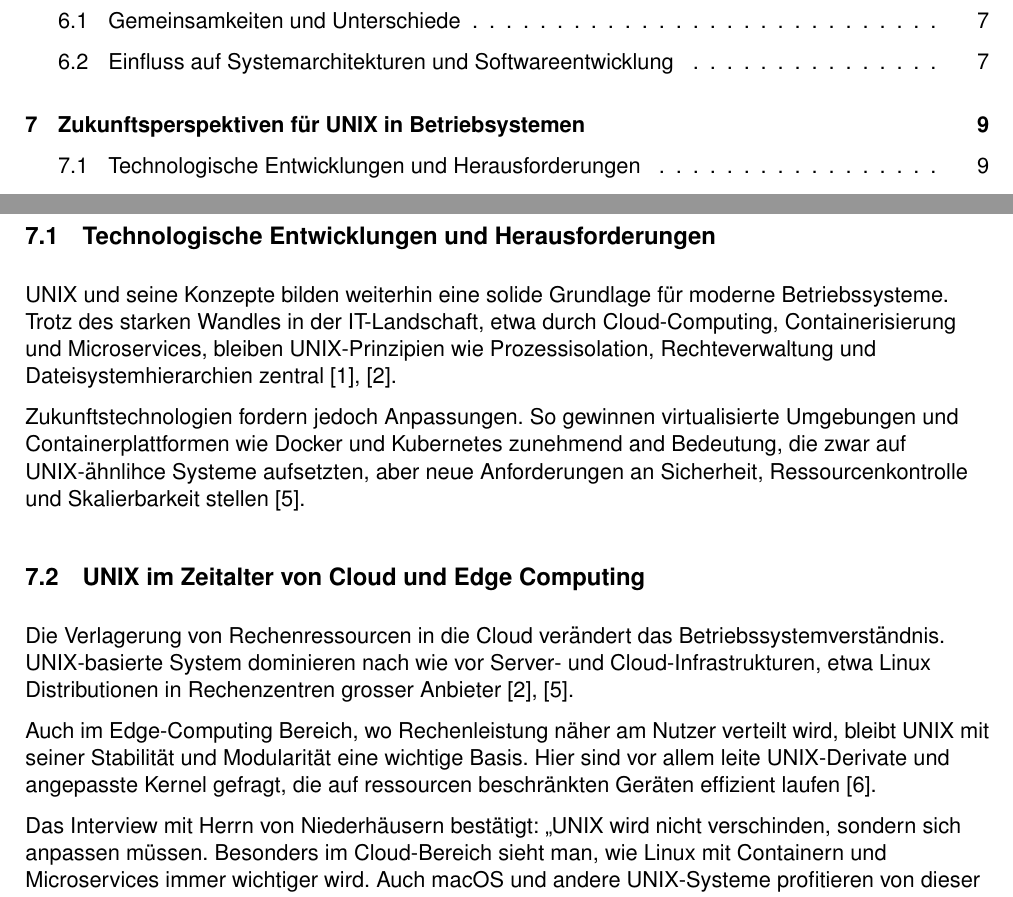
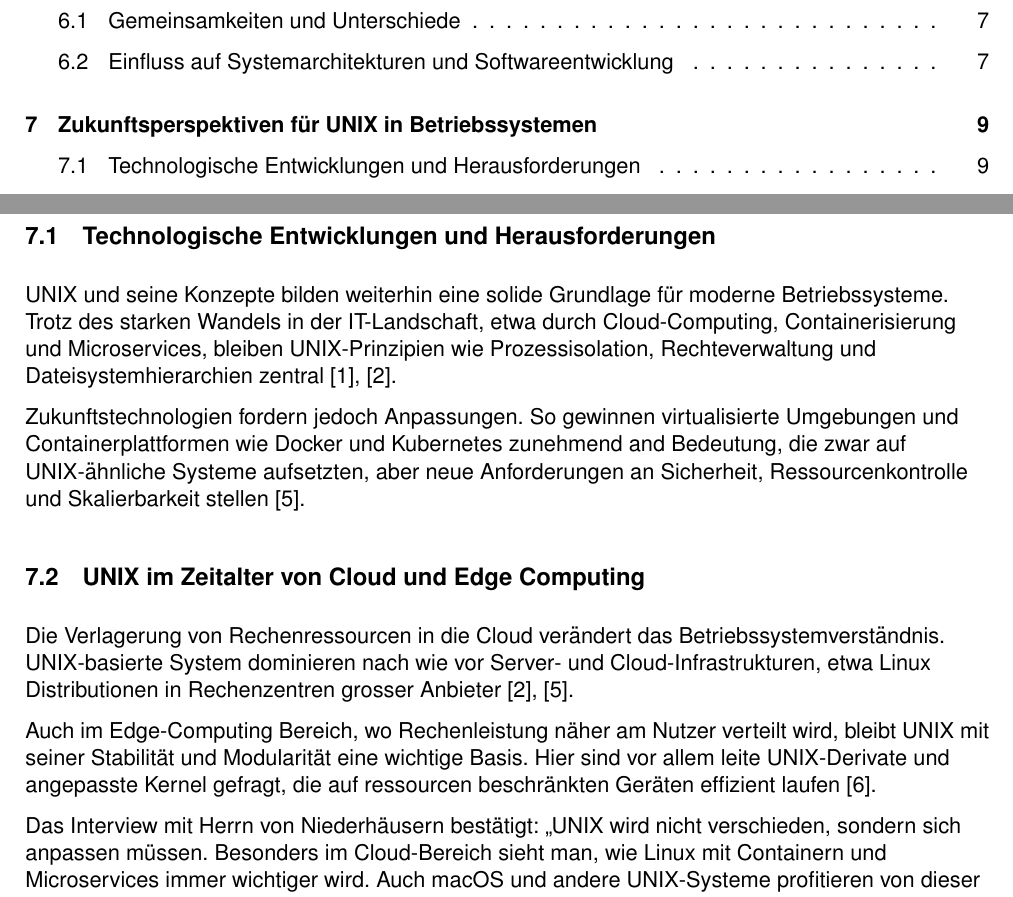
Before and after one commit to FaceEnte/unix-system-wisschenschaftliche-arbeit, a LaTeX document (src/main.tex, which reads src/sections/07_zukunft.tex): two parts of pages 3 and 12 of 21, joined at a grey line, cut so that both start at the same text. Compiled offline with pdfLaTeX.

Commit message:
corrected typos in chapter 07

```diff
--- a/src/sections/07_zukunft.tex
+++ b/src/sections/07_zukunft.tex
@@ -1,13 +1,13 @@
-\section{Zukunftsperspektiven für UNIX in Betriebsystemen}
+\section{Zukunftsperspektiven für UNIX in Betriebssystemen}
 
 \subsection{Technologische Entwicklungen und Herausforderungen}
 
-UNIX und seine Konzepte bilden weiterhin eine solide Grundlage für moderne Betriebssysteme. Trotz des starken Wandles in der IT-Landschaft, etwa durch
+UNIX und seine Konzepte bilden weiterhin eine solide Grundlage für moderne Betriebssysteme. Trotz des starken Wandels in der IT-Landschaft, etwa durch
 Cloud-Computing, Containerisierung und Microservices, bleiben UNIX-Prinzipien wie Prozessisolation, Rechteverwaltung und Dateisystemhierarchien zentral
 \cite{ArtOfUnixProgramming, ModernOS}.
 
 Zukunftstechnologien fordern jedoch Anpassungen. So gewinnen virtualisierte Umgebungen und Containerplattformen wie Docker und Kubernetes zunehmend and Bedeutung,
-die zwar auf UNIX-ähnlihce Systeme aufsetzten, aber neue Anforderungen an Sicherheit, Ressourcenkontrolle und Skalierbarkeit stellen \cite{OSConcept}.
+die zwar auf UNIX-ähnliche Systeme aufsetzten, aber neue Anforderungen an Sicherheit, Ressourcenkontrolle und Skalierbarkeit stellen \cite{OSConcept}.
 
 
 \subsection{UNIX im Zeitalter von Cloud und Edge Computing}
@@ -18,7 +18,7 @@ Cloud-Infrastrukturen, etwa Linux Distributionen in Rechenzentren grosser Anbiet
 Auch im Edge-Computing Bereich, wo Rechenleistung näher am Nutzer verteilt wird, bleibt UNIX mit seiner Stabilität und Modularität eine wichtige Basis.
 Hier sind vor allem leite UNIX-Derivate und angepasste Kernel gefragt, die auf ressourcen beschränkten Geräten effizient laufen \cite{interviewNH}.
 
-Das Interview mit Herrn von Niederhäusern bestätigt: \glqq UNIX wird nicht verschinden, sondern sich anpassen müssen. Besonders im Cloud-Bereich sieht man, wie
+Das Interview mit Herrn von Niederhäusern bestätigt: \glqq UNIX wird nicht verschieden, sondern sich anpassen müssen. Besonders im Cloud-Bereich sieht man, wie
 Linux mit Containern und Microservices immer wichtiger wird. Auch macOS und andere UNIX-Systeme profitieren von dieser Entwicklung\grqq \ \cite{interviewNH}.
 
 
```
